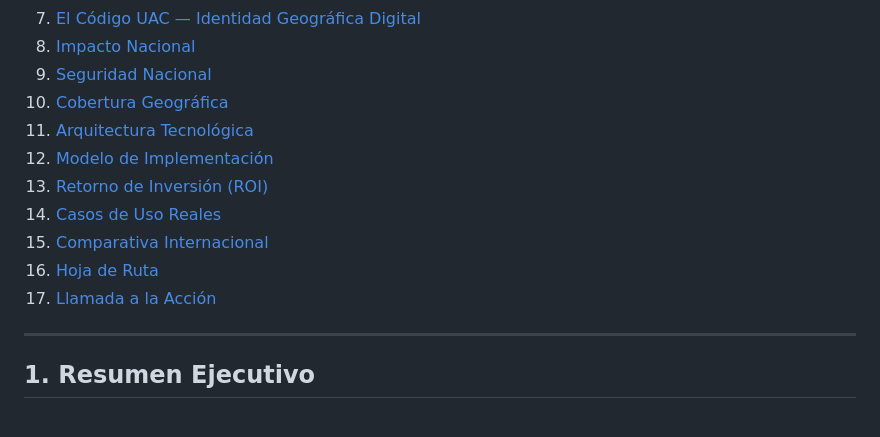
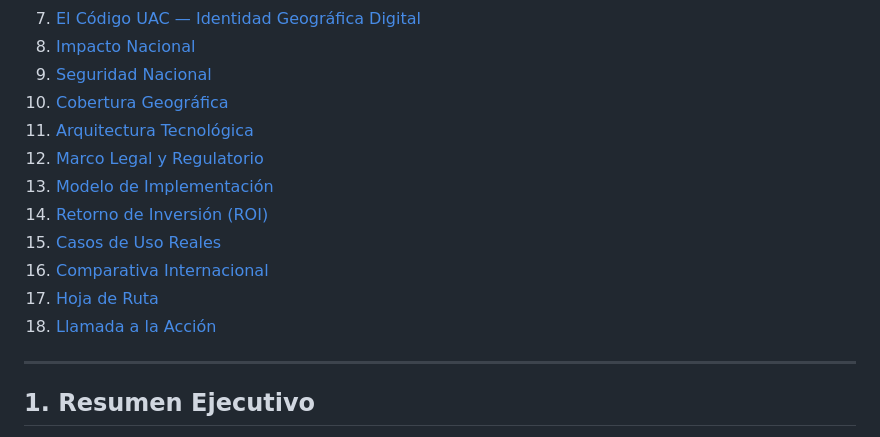
Before and after one commit to ebakale/connect-nation-address, a Markdown page: docs/presentacion-coneg-gobierno-ge.md, the part around the change. Rendered like a GitHub page.

Commit message:
Amendó marco legislativo ConEG
Co-authored-by: ebakale <222641875+ebakale@users.noreply.github.com>

```diff
--- a/docs/presentacion-coneg-gobierno-ge.md
+++ b/docs/presentacion-coneg-gobierno-ge.md
@@ -22,12 +22,13 @@
 9. [Seguridad Nacional](#9-seguridad-nacional)
 10. [Cobertura Geográfica](#10-cobertura-geográfica)
 11. [Arquitectura Tecnológica](#11-arquitectura-tecnológica)
-12. [Modelo de Implementación](#12-modelo-de-implementación)
-13. [Retorno de Inversión (ROI)](#13-retorno-de-inversión-roi)
-14. [Casos de Uso Reales](#14-casos-de-uso-reales)
-15. [Comparativa Internacional](#15-comparativa-internacional)
-16. [Hoja de Ruta](#16-hoja-de-ruta)
-17. [Llamada a la Acción](#17-llamada-a-la-acción)
+12. [Marco Legal y Regulatorio](#12-marco-legal-y-regulatorio)
+13. [Modelo de Implementación](#13-modelo-de-implementación)
+14. [Retorno de Inversión (ROI)](#14-retorno-de-inversión-roi)
+15. [Casos de Uso Reales](#15-casos-de-uso-reales)
+16. [Comparativa Internacional](#16-comparativa-internacional)
+17. [Hoja de Ruta](#17-hoja-de-ruta)
+18. [Llamada a la Acción](#18-llamada-a-la-acción)
 
 ---
 
```
